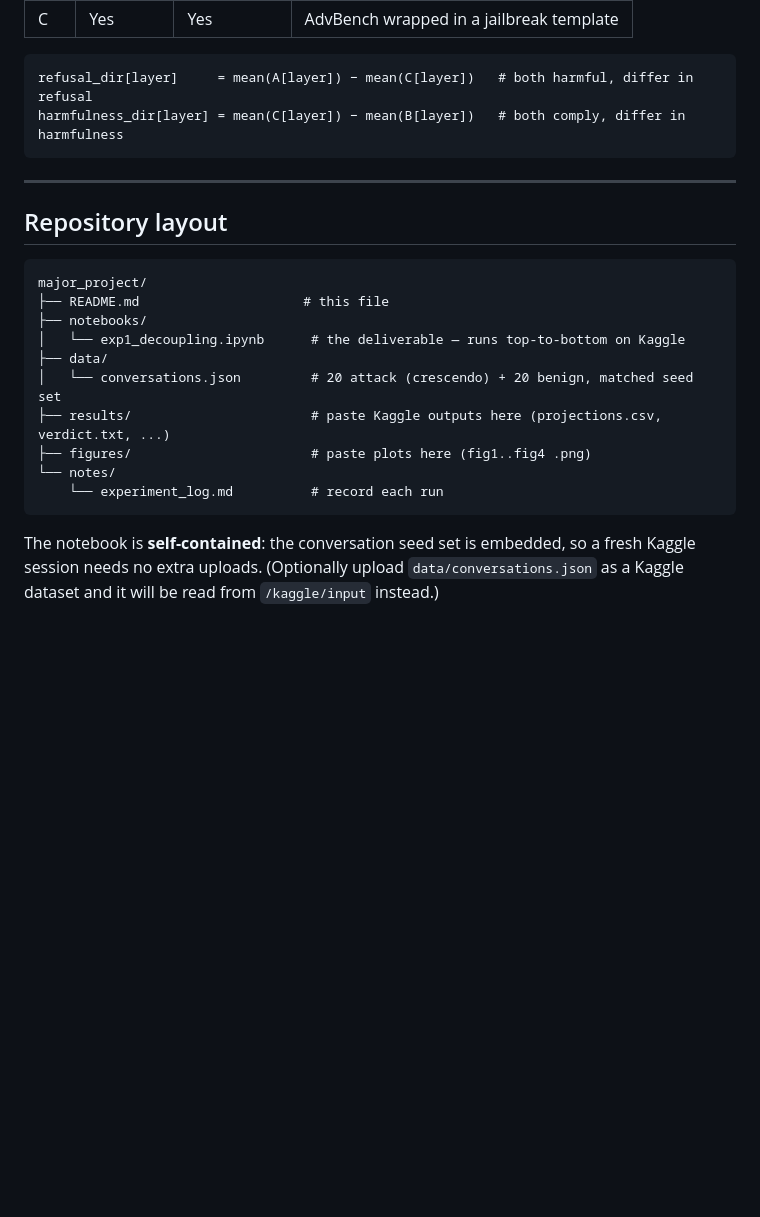
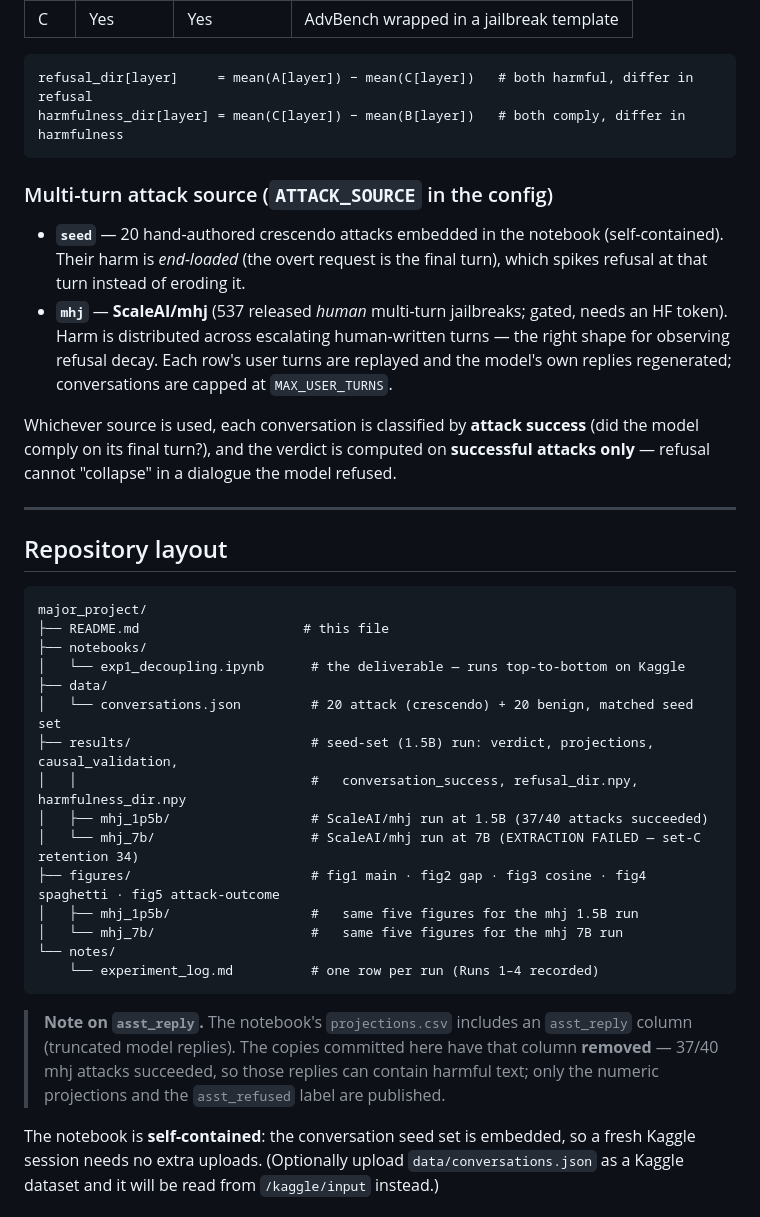
Before and after one commit to VSathveek/Research_On_Mechanistic_Interpretability, a Markdown page: major_project/README.md, the part around one of its changes. Rendered like a GitHub page; blank space fills up the shorter version.

````diff
--- a/major_project/README.md
+++ b/major_project/README.md
@@ -51,6 +52,17 @@ refusal_dir[layer]     = mean(A[layer]) − mean(C[layer])   # both harmful, dif
 harmfulness_dir[layer] = mean(C[layer]) − mean(B[layer])   # both comply, differ in harmfulness
 ```
 
+### Multi-turn attack source (`ATTACK_SOURCE` in the config)
+- **`seed`** — 20 hand-authored crescendo attacks embedded in the notebook (self-contained). Their harm is
+  *end-loaded* (the overt request is the final turn), which spikes refusal at that turn instead of eroding it.
+- **`mhj`** — **ScaleAI/mhj** (537 released *human* multi-turn jailbreaks; gated, needs an HF token). Harm is
+  distributed across escalating human-written turns — the right shape for observing refusal decay. Each row's
+  user turns are replayed and the model's own replies regenerated; conversations are capped at `MAX_USER_TURNS`.
+
+Whichever source is used, each conversation is classified by **attack success** (did the model comply on its
+final turn?), and the verdict is computed on **successful attacks only** — refusal cannot "collapse" in a
+dialogue the model refused.
+
 ---
 
 ## Repository layout
@@ -61,11 +73,20 @@ major_project/
 │   └── exp1_decoupling.ipynb      # the deliverable — runs top-to-bottom on Kaggle
 ├── data/
 │   └── conversations.json         # 20 attack (crescendo) + 20 benign, matched seed set
-├── results/                       # paste Kaggle outputs here (projections.csv, verdict.txt, ...)
-├── figures/                       # paste plots here (fig1..fig4 .png)
+├── results/                       # seed-set (1.5B) run: verdict, projections, causal_validation,
+│   │                              #   conversation_success, refusal_dir.npy, harmfulness_dir.npy
+│   ├── mhj_1p5b/                  # ScaleAI/mhj run at 1.5B (37/40 attacks succeeded)
+│   └── mhj_7b/                    # ScaleAI/mhj run at 7B (EXTRACTION FAILED — set-C retention 34)
+├── figures/                       # fig1 main · fig2 gap · fig3 cosine · fig4 spaghetti · fig5 attack-outcome
+│   ├── mhj_1p5b/                  #   same five figures for the mhj 1.5B run
+│   └── mhj_7b/                    #   same five figures for the mhj 7B run
 └── notes/
-    └── experiment_log.md          # record each run
+    └── experiment_log.md          # one row per run (Runs 1–4 recorded)
 ```
+
+> **Note on `asst_reply`.** The notebook's `projections.csv` includes an `asst_reply` column (truncated model
+> replies). The copies committed here have that column **removed** — 37/40 mhj attacks succeeded, so those
+> replies can contain harmful text; only the numeric projections and the `asst_refused` label are published.
 
 The notebook is **self-contained**: the conversation seed set is embedded, so a fresh Kaggle session
 needs no extra uploads. (Optionally upload `data/conversations.json` as a Kaggle dataset and it will be
````
Also changed, not shown: other parts of major_project/README.md (+47 -30 lines).
